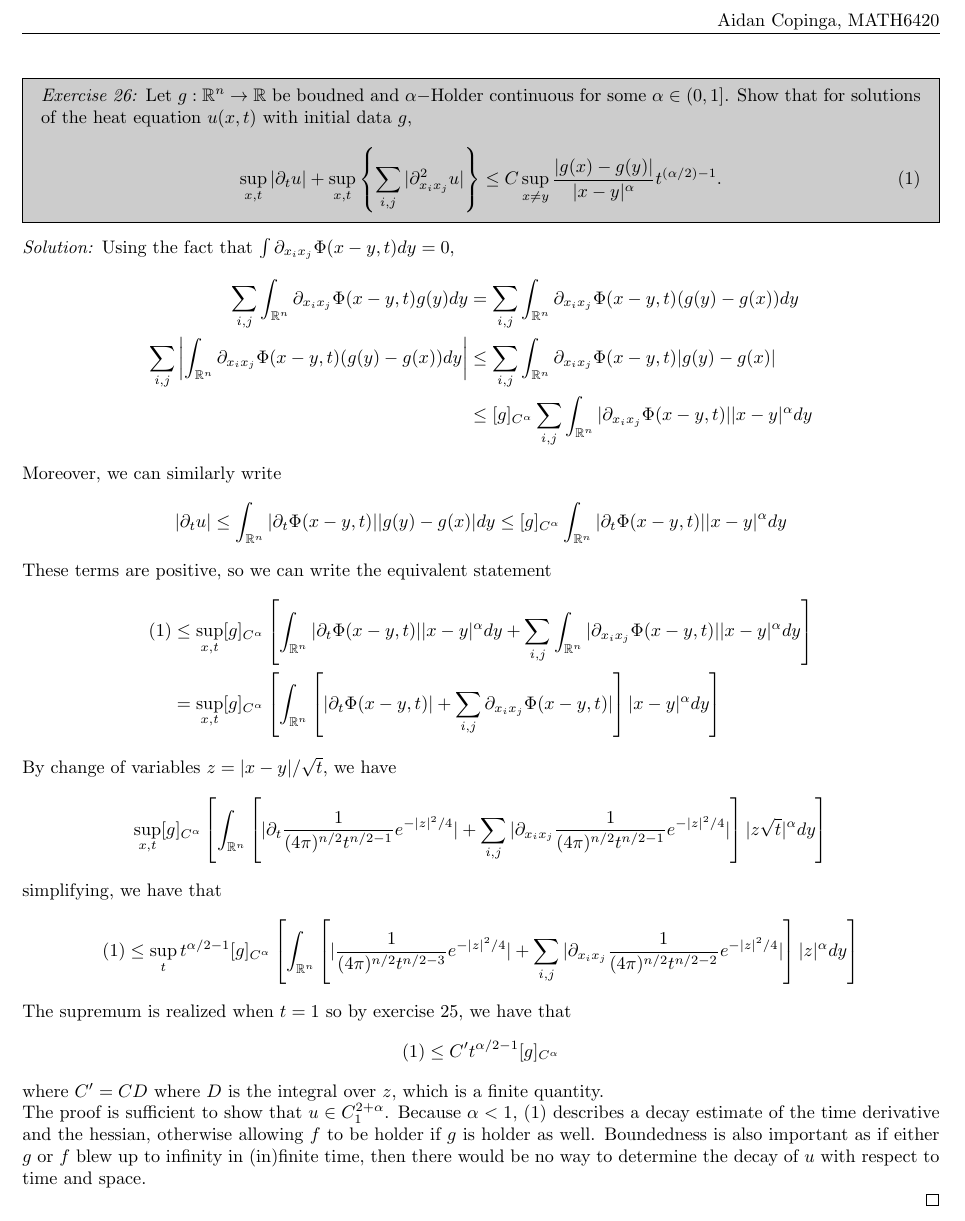
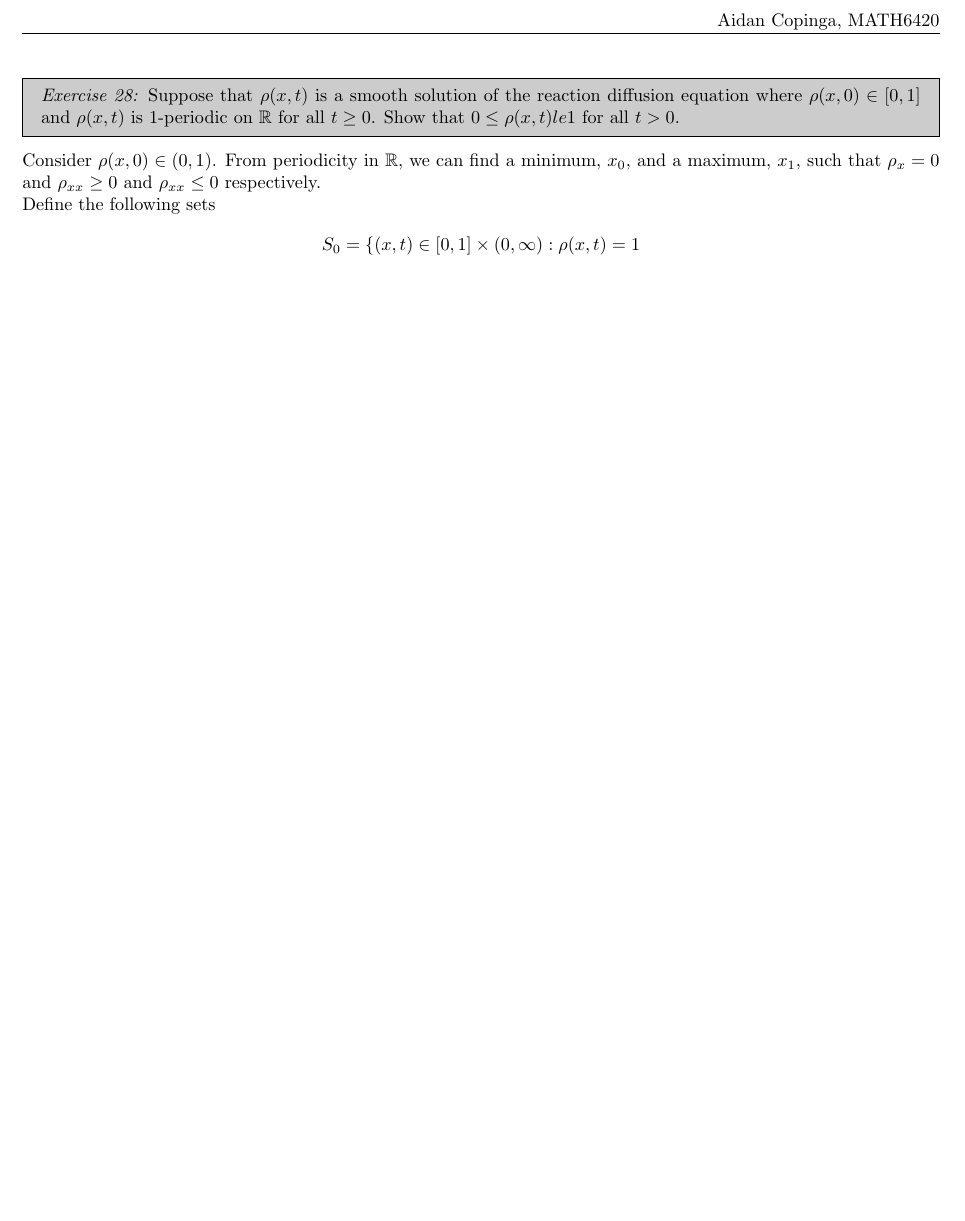
Before and after one commit to catamay/Math2022, a LaTeX document (PDEs/Problems.tex): part of the page, cut so that both start at the same text, the shorter picture padded with empty space. Compiled offline with pdfLaTeX.

Commit message:
Draft commits

```diff
--- a/PDEs/Problems.tex
+++ b/PDEs/Problems.tex
@@ -516,46 +516,52 @@
       %   \end{align*}
       %   Because $|z|^p < O(e^{|z|^2}),$ the term in parantheses is finite, and always constant.
       % \end{proof}
-      \exercise{26}{Let $g:\R^n\to \R$ be boudned and $\alpha-$Holder continuous for some $\alpha\in (0,1]$. Show that for solutions of the heat equation $u(x,t)$ with initial data $g$,
-      \begin{equation}\sup_{x,t}|\partial_t u| + \sup_{x,t}\left\{\sum_{i,j}|\partial^2_{x_ix_j}u|\right\}\le C\sup_{x\ne y}\frac{|g(x)-g(y)|}{|x-y|^\alpha} t^{(\alpha/2) - 1}.\end{equation}}
-      \begin{proof}[Solution:]
-        % By commutativity, we have that
-        % \[u(x,t) = \int_{\R^n} \Phi(y,t)g(x-y)dy\]
-        % so for $x\ne x_0$, using the fact that $\Phi > 0$,
-        % \[|u(x,t) - u(x_0,t)| \le \int_{\R^n}\Phi(y,t)|g(x-y)-g(x_0-y)| \le |x-x_0|^\alpha\|g\|_{C^\alpha}\]
-        % Note that $\Phi$ is even, so
-        % \[u(x,t) = \int_{\R^n}\Phi(x,t)g(x+y)dy = g(x) + \frac{1}{2}\int_{\R^n}\Phi(x,t)[g(x+y)-2g(x) + g(x-y)]dy.\]
-        % Moreover, observe that $|g(x-y)-2g(x)-g(x+y)| \le 2\|g\|_{C^\alpha}|y|^\alpha$ from the fact that
-        % \[ |g(x-y)-2g(x)-g(x+y)| = |g(x-y) - g(x)| + |g(x+y) - g(x)|.\]
-        % Now we have for $t_0\ne t$,
-        % \begin{align*}
-        %   |u(x,t) - u(x,t_0)| &\le \frac{1}{2}\int_{\R^n}|\Phi(x,t) - \Phi(x,t_0)||g(x+y)-2g(x) + g(x-y)|dy \\
-        %   &= \|g\|_{C^\alpha}\int_{\R^n}|\Phi(x,t) - \Phi(x,t_0)||y|^{\alpha}dy\\
-        %   &\le C\|g\|_{C^\alpha}||t|^{\alpha/2} - |t_0|^{\alpha/2}| \le C\|g\|_{C^\alpha}|t-t_0|^{\alpha/2}
-        % \end{align*}
-        % using exercise 25.\newline
-        Using the fact that $\int \partial_{x_ix_j} \Phi(x-y,t)dy = 0$,
-        \begin{align*}
-          \sum_{i,j}\int_{\R^n}\partial_{x_ix_j}\Phi(x-y,t)g(y)dy &= \sum_{i,j}\int_{\R^n}\partial_{x_ix_j}\Phi(x-y,t)(g(y)-g(x))dy \\
-          \sum_{i,j}\left|\int_{\R^n}\partial_{x_ix_j}\Phi(x-y,t)(g(y)-g(x))dy\right| &\le \sum_{i,j}\int_{\R^n}\partial_{x_ix_j}\Phi(x-y,t)|g(y)-g(x)| \\
-          &\le [g]_{C^\alpha}\sum_{i,j}\int_{\R^n}|\partial_{x_ix_j}\Phi(x-y,t)||x-y|^\alpha dy
-        \end{align*}
-        Moreover, we can similarly write
-        \[ |\partial_t u| \le \int_{\R^n} |\partial_t \Phi(x-y,t)||g(y)-g(x)|dy \le [g]_{C^\alpha}\int_{\R^n} |\partial_t \Phi(x-y,t)||x-y|^\alpha dy\]
-        These terms are positive, so we can write the equivalent statement
-        \begin{align*}
-          (1) &\le \sup_{x,t}[g]_{C^\alpha}\left[\int_{\R^n} |\partial_t \Phi(x-y,t)||x-y|^\alpha dy + \sum_{i,j}\int_{\R^n}|\partial_{x_ix_j}\Phi(x-y,t)||x-y|^\alpha dy\right] \\
-          &= \sup_{x,t}[g]_{C^\alpha}\left[\int_{\R^n} \left[|\partial_t \Phi(x-y,t)|+ \sum_{i,j}\partial_{x_ix_j}\Phi(x-y,t)|\right]|x-y|^\alpha dy\right]
-        \end{align*}
-        By change of variables $z = |x-y|/\sqrt{t}$, we have
-        \[ \sup_{x,t}[g]_{C^\alpha}\left[\int_{\R^n} \left[|\partial_t \frac{1}{(4\pi)^{n/2}t^{n/2-1}}e^{-|z|^2/4}|+ \sum_{i,j}|\partial_{x_ix_j}\frac{1}{(4\pi)^{n/2}t^{n/2-1}}e^{-|z|^2/4}|\right]|z\sqrt{t}|^\alpha dy\right]\]
-        simplifying, we have that
-        \[ (1)\le \sup_{t}t^{\alpha/2- 1}[g]_{C^\alpha}\left[\int_{\R^n} \left[|\frac{1}{(4\pi)^{n/2}t^{n/2-3}}e^{-|z|^2/4}|+ \sum_{i,j}|\partial_{x_ix_j}\frac{1}{(4\pi)^{n/2}t^{n/2-2}}e^{-|z|^2/4}|\right]|z|^\alpha dy\right]\]
-        The supremum is realized when $t=1$ so by exercise 25, we have that
-        \[ (1)\le C't^{\alpha/2 - 1}[g]_{C^\alpha}\]
-        where $C' = CD$ where $D$ is the integral over $z$, which is a finite quantity.\newline
-        The proof is sufficient to show that $u\in C^{2+\alpha}_1$. Because $\alpha < 1$, (1) describes a decay estimate of the time derivative and the hessian, otherwise
-        allowing $f$ to be holder if $g$ is holder as well. Boundedness is also important as if either $g$ or $f$ blew up to infinity in (in)finite time, then there would be no way to determine the decay of $u$ with respect to time and space.
+      % \exercise{26}{Let $g:\R^n\to \R$ be boudned and $\alpha-$Holder continuous for some $\alpha\in (0,1]$. Show that for solutions of the heat equation $u(x,t)$ with initial data $g$,
+      % \begin{equation}\sup_{x,t}|\partial_t u| + \sup_{x,t}\left\{\sum_{i,j}|\partial^2_{x_ix_j}u|\right\}\le C\sup_{x\ne y}\frac{|g(x)-g(y)|}{|x-y|^\alpha} t^{(\alpha/2) - 1}.\end{equation}}
+      % \begin{proof}[Solution:]
+      %   % By commutativity, we have that
+      %   % \[u(x,t) = \int_{\R^n} \Phi(y,t)g(x-y)dy\]
+      %   % so for $x\ne x_0$, using the fact that $\Phi > 0$,
+      %   % \[|u(x,t) - u(x_0,t)| \le \int_{\R^n}\Phi(y,t)|g(x-y)-g(x_0-y)| \le |x-x_0|^\alpha\|g\|_{C^\alpha}\]
+      %   % Note that $\Phi$ is even, so
+      %   % \[u(x,t) = \int_{\R^n}\Phi(x,t)g(x+y)dy = g(x) + \frac{1}{2}\int_{\R^n}\Phi(x,t)[g(x+y)-2g(x) + g(x-y)]dy.\]
+      %   % Moreover, observe that $|g(x-y)-2g(x)-g(x+y)| \le 2\|g\|_{C^\alpha}|y|^\alpha$ from the fact that
+      %   % \[ |g(x-y)-2g(x)-g(x+y)| = |g(x-y) - g(x)| + |g(x+y) - g(x)|.\]
+      %   % Now we have for $t_0\ne t$,
+      %   % \begin{align*}
+      %   %   |u(x,t) - u(x,t_0)| &\le \frac{1}{2}\int_{\R^n}|\Phi(x,t) - \Phi(x,t_0)||g(x+y)-2g(x) + g(x-y)|dy \\
+      %   %   &= \|g\|_{C^\alpha}\int_{\R^n}|\Phi(x,t) - \Phi(x,t_0)||y|^{\alpha}dy\\
+      %   %   &\le C\|g\|_{C^\alpha}||t|^{\alpha/2} - |t_0|^{\alpha/2}| \le C\|g\|_{C^\alpha}|t-t_0|^{\alpha/2}
+      %   % \end{align*}
+      %   % using exercise 25.\newline
+      %   Using the fact that $\int \partial_{x_ix_j} \Phi(x-y,t)dy = 0$,
+      %   \begin{align*}
+      %     \sum_{i,j}\int_{\R^n}\partial_{x_ix_j}\Phi(x-y,t)g(y)dy &= \sum_{i,j}\int_{\R^n}\partial_{x_ix_j}\Phi(x-y,t)(g(y)-g(x))dy \\
+      %     \sum_{i,j}\left|\int_{\R^n}\partial_{x_ix_j}\Phi(x-y,t)(g(y)-g(x))dy\right| &\le \sum_{i,j}\int_{\R^n}\partial_{x_ix_j}\Phi(x-y,t)|g(y)-g(x)| \\
+      %     &\le [g]_{C^\alpha}\sum_{i,j}\int_{\R^n}|\partial_{x_ix_j}\Phi(x-y,t)||x-y|^\alpha dy
+      %   \end{align*}
+      %   Moreover, we can similarly write
+      %   \[ |\partial_t u| \le \int_{\R^n} |\partial_t \Phi(x-y,t)||g(y)-g(x)|dy \le [g]_{C^\alpha}\int_{\R^n} |\partial_t \Phi(x-y,t)||x-y|^\alpha dy\]
+      %   These terms are positive, so we can write the equivalent statement
+      %   \begin{align*}
+      %     (1) &\le \sup_{x,t}[g]_{C^\alpha}\left[\int_{\R^n} |\partial_t \Phi(x-y,t)||x-y|^\alpha dy + \sum_{i,j}\int_{\R^n}|\partial_{x_ix_j}\Phi(x-y,t)||x-y|^\alpha dy\right] \\
+      %     &= \sup_{x,t}[g]_{C^\alpha}\left[\int_{\R^n} \left[|\partial_t \Phi(x-y,t)|+ \sum_{i,j}\partial_{x_ix_j}\Phi(x-y,t)|\right]|x-y|^\alpha dy\right]
+      %   \end{align*}
+      %   By change of variables $z = |x-y|/\sqrt{t}$, we have
+      %   \[ \sup_{x,t}[g]_{C^\alpha}\left[\int_{\R^n} \left[|\partial_t \frac{1}{(4\pi)^{n/2}t^{n/2-1}}e^{-|z|^2/4}|+ \sum_{i,j}|\partial_{x_ix_j}\frac{1}{(4\pi)^{n/2}t^{n/2-1}}e^{-|z|^2/4}|\right]|z\sqrt{t}|^\alpha dy\right]\]
+      %   simplifying, we have that
+      %   \[ (1)\le \sup_{t}t^{\alpha/2- 1}[g]_{C^\alpha}\left[\int_{\R^n} \left[|\frac{1}{(4\pi)^{n/2}t^{n/2-3}}e^{-|z|^2/4}|+ \sum_{i,j}|\partial_{x_ix_j}\frac{1}{(4\pi)^{n/2}t^{n/2-2}}e^{-|z|^2/4}|\right]|z|^\alpha dy\right]\]
+      %   The supremum is realized when $t=1$ so by exercise 25, we have that
+      %   \[ (1)\le C't^{\alpha/2 - 1}[g]_{C^\alpha}\]
+      %   where $C' = CD$ where $D$ is the integral over $z$, which is a finite quantity.\newline
+      %   The proof is sufficient to show that $u\in C^{2+\alpha}_1$. Because $\alpha < 1$, (1) describes a decay estimate of the time derivative and the hessian, otherwise
+      %   allowing $f$ to be holder if $g$ is holder as well. Boundedness is also important as if either $g$ or $f$ blew up to infinity in (in)finite time, then there would be no way to determine the decay of $u$ with respect to time and space.
 
-      \end{proof}
+      %   \end{proof}
+      \exercise{28}{Suppose that $\rho(x,t)$ is a smooth solution of the reaction diffusion equation where $\rho(x,0)\in [0,1]$ and $\rho(x,t)$ is 1-periodic on $\R$ for all $t\ge 0$. Show that $0\le \rho(x,t) le 1$ for all $t > 0$.}
+      Consider $\rho(x,0) \in (0,1)$. From periodicity in $\R$, we can find a minimum, $x_0$, and a maximum, $x_1$, such that $\rho_x = 0$ and $\rho_{xx} \ge 0$ and $\rho_{xx} \le 0$ respectively.\newline
+      Define the following sets
+      \begin{align*}
+        S_0 = \{(x,t) \in [0,1]\times (0,\infty): \rho(x,t) = 1
+      \end{align*}
     \end{document}
```
Also changed, not shown: Optimal Transport/Honors Thesis.tex (+31 -2 lines).
